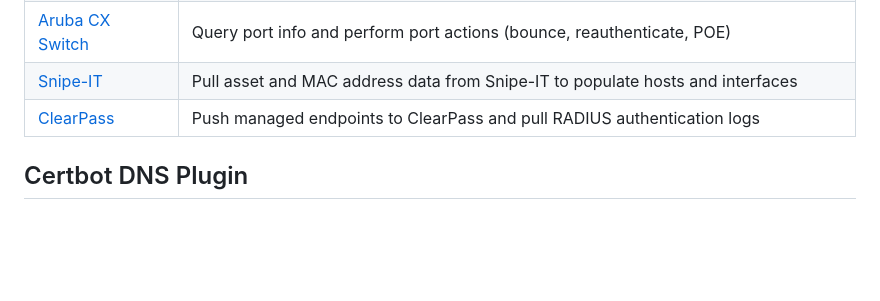
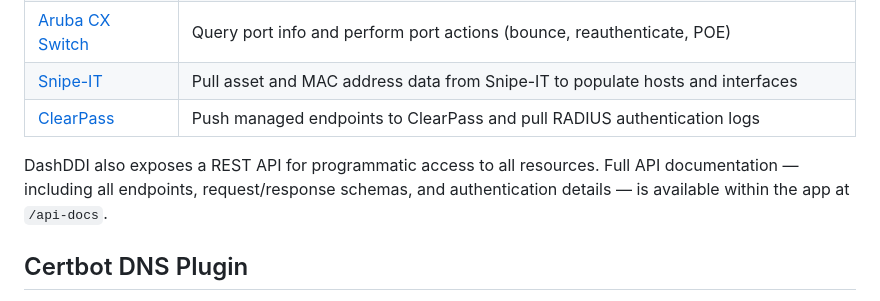
Before and after one commit to goshencollege/dashddi, a Markdown page: README.md, the part around the change. GitHub-like rendering; blank space fills up the shorter version.

Commit message:
Add API documentation note to Integrations section in README
Co-Authored-By: Claude Sonnet 4.6 <noreply@anthropic.com>

```diff
--- a/README.md
+++ b/README.md
@@ -181,6 +181,8 @@ DashDDI connects to several external systems for configuration deployment, asset
 | [Snipe-IT](docs/snipe-it.md) | Pull asset and MAC address data from Snipe-IT to populate hosts and interfaces |
 | [ClearPass](docs/clearpass.md) | Push managed endpoints to ClearPass and pull RADIUS authentication logs |
 
+DashDDI also exposes a REST API for programmatic access to all resources. Full API documentation — including all endpoints, request/response schemas, and authentication details — is available within the app at `/api-docs`.
+
 ## Certbot DNS Plugin
 
 The `certbot-dns-dashddi` directory contains a Python plugin that enables Let's Encrypt DNS-01 challenge automation through DashDDI's API. See [`certbot-dns-dashddi/README.md`](certbot-dns-dashddi/README.md) for installation and usage instructions.
```
